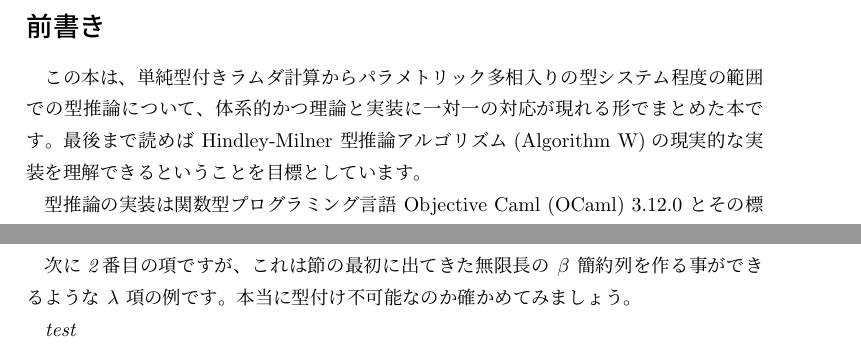
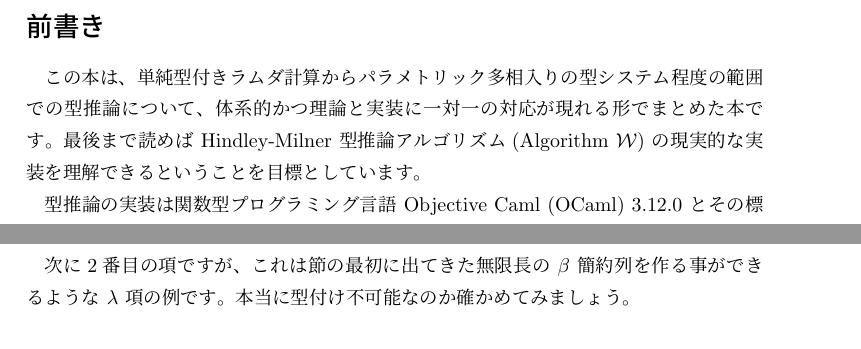
Before and after one commit to pi8027/typeinfer, a LaTeX book (book/main.tex): two parts of pages 2 and 13 of 17, joined at a grey line, cut so that both start at the same text. Compiled offline with pLaTeX and dvipdfmx.

Commit message:
fix issue #6

```diff
--- a/book/main.tex
+++ b/book/main.tex
@@ -10,13 +10,15 @@
 \newcommand{\bnfcce}{\mathrel{::=}}
 
 \newcommand{\betared}{\to_\beta}
-
 \newcommand{\infere}[3]{\infer[\textsc{[#1]}]{#2}{#3}}
 
+{
+\theorembodyfont{\upshape}
 \newtheorem{exercise}{練習問題}[chapter]
 \newtheorem{answer}{回答}[chapter]
+}
 
-\title{Algorithm $W$ 入門}
+\title{Algorithm $\mathcal W$ 入門}
 \author{坂口和彦}
 
 \begin{document}
@@ -29,7 +31,8 @@
 
 この本は、単純型付きラムダ計算からパラメトリック多相入りの型システム程度の範囲での型推論について、
 体系的かつ理論と実装に一対一の対応が現れる形でまとめた本です。
-最後まで読めば Hindley-Milner 型推論アルゴリズム(Algorithm W)の現実的な実装を理解できるということを目標としています。
+最後まで読めば Hindley-Milner 型推論アルゴリズム(Algorithm $\mathcal W$)
+の現実的な実装を理解できるということを目標としています。
 
 型推論の実装は関数型プログラミング言語 Objective Caml (OCaml) 3.12.0
 とその標準ライブラリによって記述されています。
@@ -630,7 +633,7 @@ $?_3$ を $?_0$ で置き換えました。ただし、これは $?_0$ を $?_3$
 これは節の最初に出てきた無限長の $\beta$ 簡約列を作る事ができるような $\lambda$ 項の例です。
 本当に型付け不可能なのか確かめてみましょう。
 
-test
+
 
 \end{exercise}
 
```
